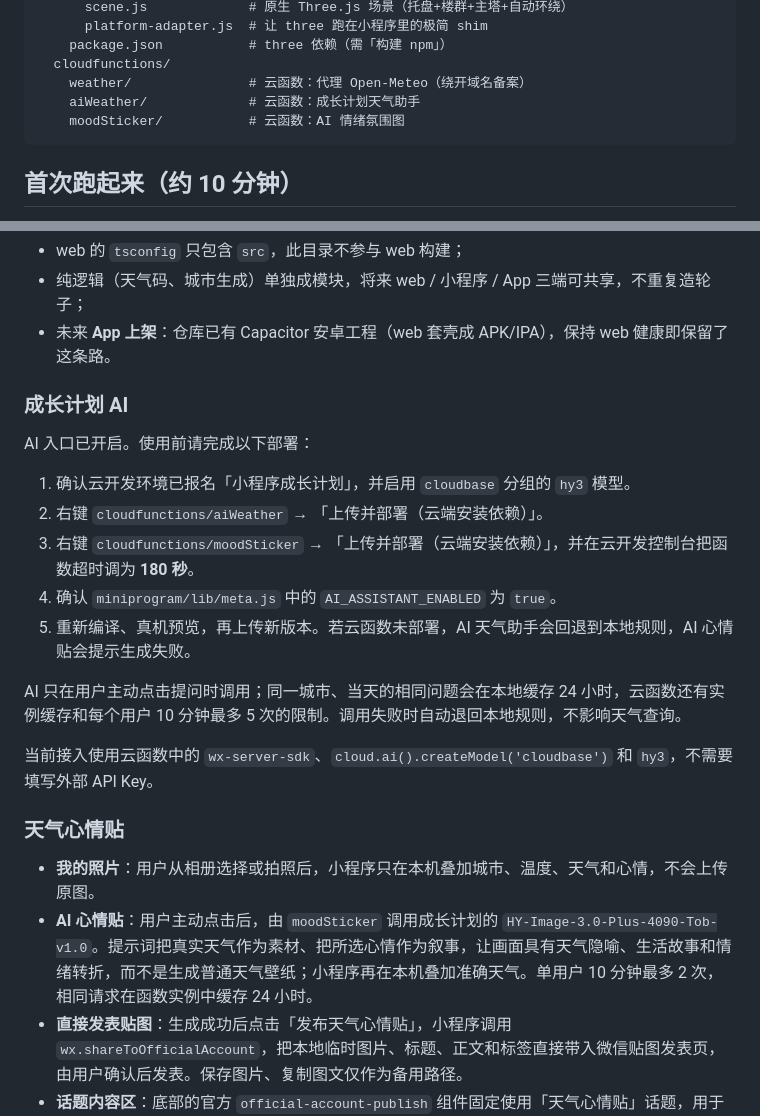
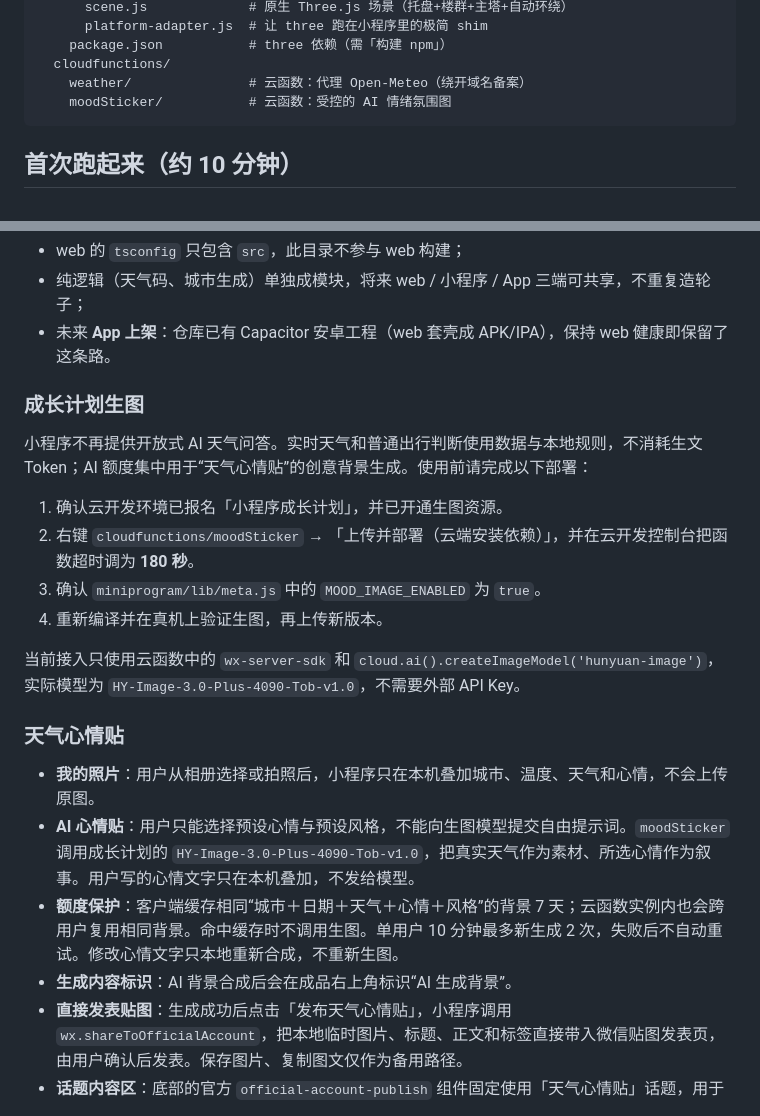
Before and after one commit to ziwemumeca61-cyber/weather-diorama, a Markdown page: wechat-miniapp/README.md, 2 parts joined by grey strips. Drawn GitHub-style.

Commit message:
收口天气心情贴AI能力

````diff
--- a/wechat-miniapp/README.md
+++ b/wechat-miniapp/README.md
@@ -20,8 +20,7 @@ wechat-miniapp/
     package.json           # three 依赖（需「构建 npm」）
   cloudfunctions/
     weather/               # 云函数：代理 Open-Meteo（绕开域名备案）
-    aiWeather/             # 云函数：成长计划天气助手
-    moodSticker/           # 云函数：AI 情绪氛围图
+    moodSticker/           # 云函数：受控的 AI 情绪氛围图
 ```
 
 ## 首次跑起来（约 10 分钟）
@@ -59,24 +58,23 @@ wechat-miniapp/
 - 纯逻辑（天气码、城市生成）单独成模块，将来 web / 小程序 / App 三端可共享，不重复造轮子；
 - 未来 **App 上架**：仓库已有 Capacitor 安卓工程（web 套壳成 APK/IPA），保持 web 健康即保留了这条路。
 
-### 成长计划 AI
+### 成长计划生图
 
-AI 入口已开启。使用前请完成以下部署：
+小程序不再提供开放式 AI 天气问答。实时天气和普通出行判断使用数据与本地规则，不消耗生文 Token；AI 额度集中用于“天气心情贴”的创意背景生成。使用前请完成以下部署：
 
-1. 确认云开发环境已报名「小程序成长计划」，并启用 `cloudbase` 分组的 `hy3` 模型。
-2. 右键 `cloudfunctions/aiWeather` → 「上传并部署（云端安装依赖）」。
-3. 右键 `cloudfunctions/moodSticker` → 「上传并部署（云端安装依赖）」，并在云开发控制台把函数超时调为 **180 秒**。
-4. 确认 `miniprogram/lib/meta.js` 中的 `AI_ASSISTANT_ENABLED` 为 `true`。
-5. 重新编译、真机预览，再上传新版本。若云函数未部署，AI 天气助手会回退到本地规则，AI 心情贴会提示生成失败。
+1. 确认云开发环境已报名「小程序成长计划」，并已开通生图资源。
+2. 右键 `cloudfunctions/moodSticker` → 「上传并部署（云端安装依赖）」，并在云开发控制台把函数超时调为 **180 秒**。
+3. 确认 `miniprogram/lib/meta.js` 中的 `MOOD_IMAGE_ENABLED` 为 `true`。
+4. 重新编译并在真机上验证生图，再上传新版本。
 
-AI 只在用户主动点击提问时调用；同一城市、当天的相同问题会在本地缓存 24 小时，云函数还有实例缓存和每个用户 10 分钟最多 5 次的限制。调用失败时自动退回本地规则，不影响天气查询。
-
-当前接入使用云函数中的 `wx-server-sdk`、`cloud.ai().createModel('cloudbase')` 和 `hy3`，不需要填写外部 API Key。
+当前接入只使用云函数中的 `wx-server-sdk` 和 `cloud.ai().createImageModel('hunyuan-image')`，实际模型为 `HY-Image-3.0-Plus-4090-Tob-v1.0`，不需要外部 API Key。
 
 ### 天气心情贴
 
 - **我的照片**：用户从相册选择或拍照后，小程序只在本机叠加城市、温度、天气和心情，不会上传原图。
-- **AI 心情贴**：用户主动点击后，由 `moodSticker` 调用成长计划的 `HY-Image-3.0-Plus-4090-Tob-v1.0`。提示词把真实天气作为素材、把所选心情作为叙事，让画面具有天气隐喻、生活故事和情绪转折，而不是生成普通天气壁纸；小程序再在本机叠加准确天气。单用户 10 分钟最多 2 次，相同请求在函数实例中缓存 24 小时。
+- **AI 心情贴**：用户只能选择预设心情与预设风格，不能向生图模型提交自由提示词。`moodSticker` 调用成长计划的 `HY-Image-3.0-Plus-4090-Tob-v1.0`，把真实天气作为素材、所选心情作为叙事。用户写的心情文字只在本机叠加，不发给模型。
+- **额度保护**：客户端缓存相同“城市＋日期＋天气＋心情＋风格”的背景 7 天；云函数实例内也会跨用户复用相同背景。命中缓存时不调用生图。单用户 10 分钟最多新生成 2 次，失败后不自动重试。修改心情文字只本地重新合成，不重新生图。
+- **生成内容标识**：AI 背景合成后会在成品右上角标识“AI 生成背景”。
 - **直接发表贴图**：生成成功后点击「发布天气心情贴」，小程序调用 `wx.shareToOfficialAccount`，把本地临时图片、标题、正文和标签直接带入微信贴图发表页，由用户确认后发表。保存图片、复制图文仅作为备用路径。
 - **话题内容区**：底部的官方 `official-account-publish` 组件固定使用「天气心情贴」话题，用于浏览同话题内容，并提供微信原生「发一条」入口。
 - 直发接口要求基础库 **3.9.2+**，话题组件要求 **3.9.3+**；`show-related` 和推荐小程序卡片需要 **3.16.1+**，因此 `project.config.json` 已同步设置为 3.16.1。Windows、Mac 和鸿蒙微信暂不显示原生发表按钮，发布前必须在 Android 或 iPhone 真机验证。
````
